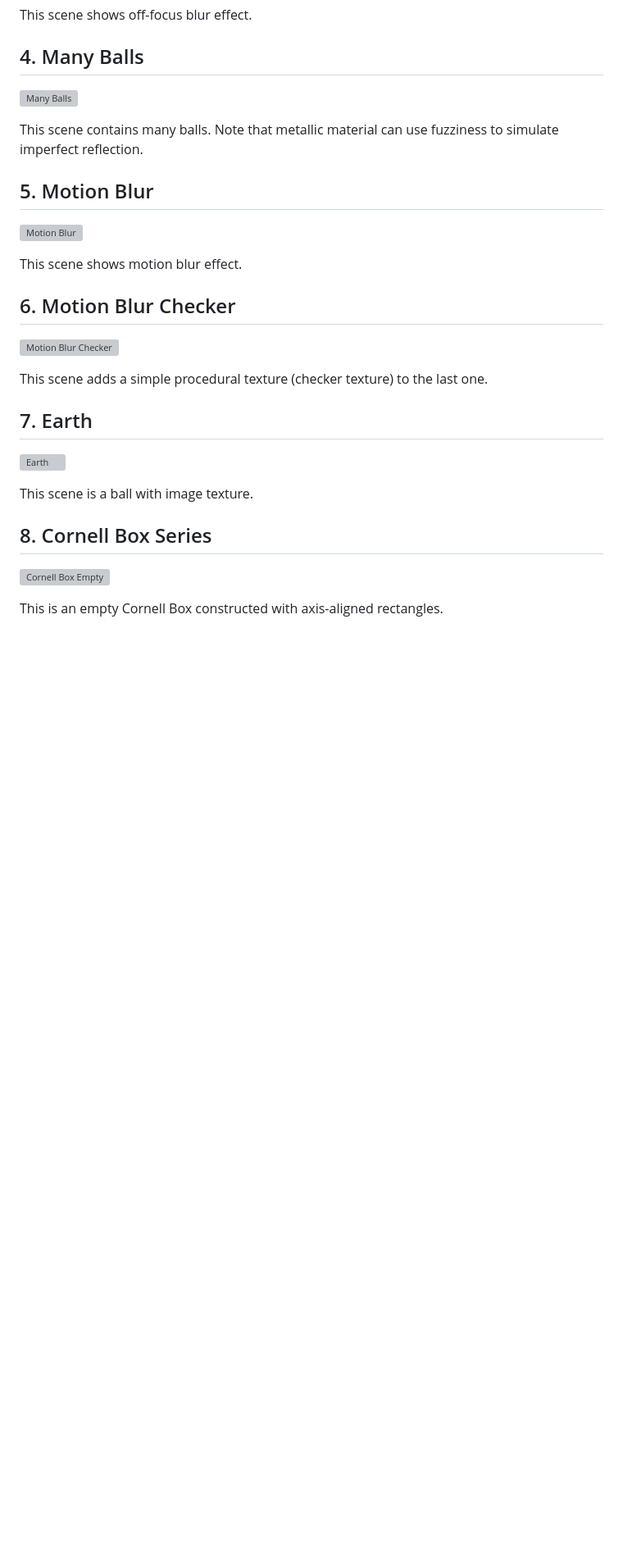
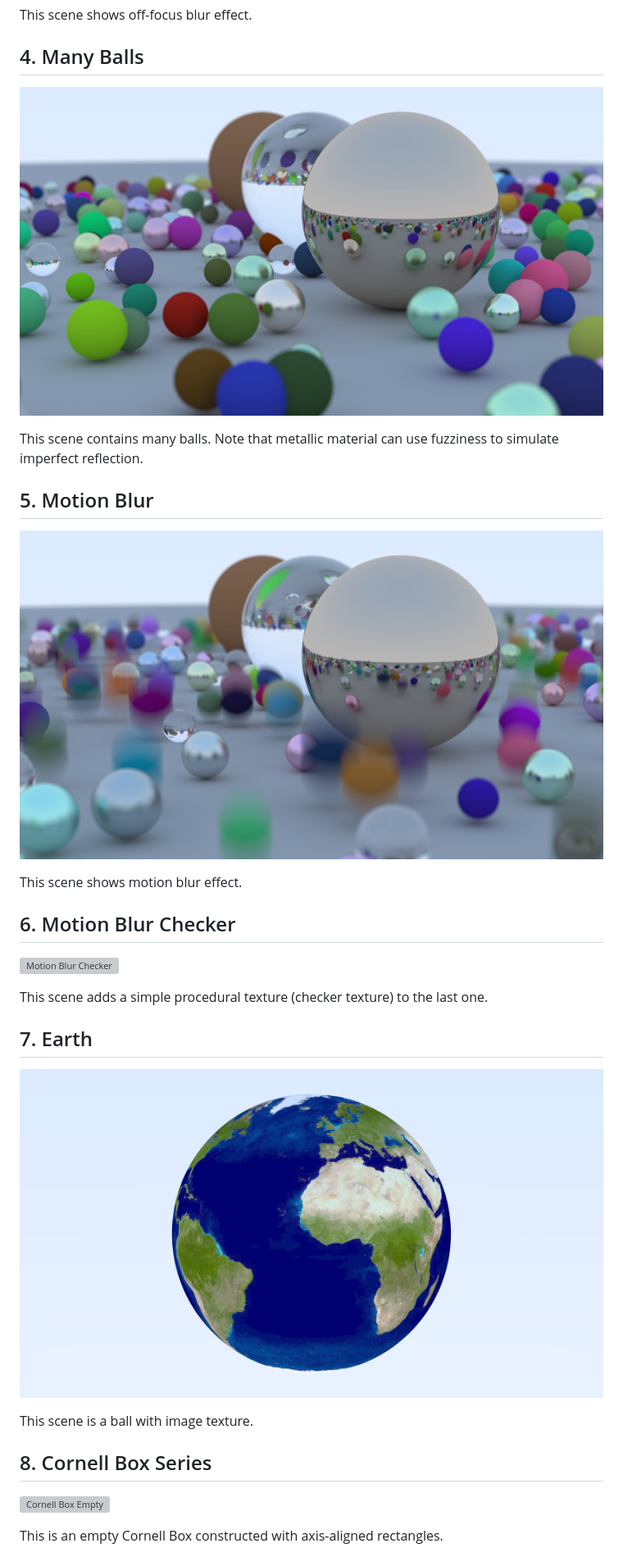
Before and after one commit to ranonrkm/ranonrkm.github.io, a Markdown page: 618-proj/README.md, the part around one of its changes. Shown at 82% size. Rendered like a GitHub page; blank space fills up the shorter version; grey boxes are pictures that could not be loaded.

```diff
--- a/618-proj/README.md
+++ b/618-proj/README.md
@@ -33,13 +33,13 @@
 
 ## <font size="5"> 4. Many Balls </font>
 
-![Many Balls](./results/results/many_balls.jpg)
+![Many Balls](./results/many_balls.jpg)
 
 <font size="4"> This scene contains many balls. Note that metallic material can use fuzziness to simulate imperfect reflection. </font>
 
 ## <font size="5"> 5. Motion Blur </font>
 
-![Motion Blur](./results/results/motion_blur.jpg)
+![Motion Blur](./results/motion_blur.jpg)
 
 <font size="4"> This scene shows motion blur effect. </font>
 
@@ -51,7 +51,7 @@
 
 ## <font size="5"> 7. Earth </font>
 
-![Earth](./results/results/earth.jpg)
+![Earth](./results/earth.jpg)
 
 <font size="4"> This scene is a ball with image texture. </font>
 
```
Also changed, not shown: other parts of 618-proj/README.md (+15 -15 lines).
